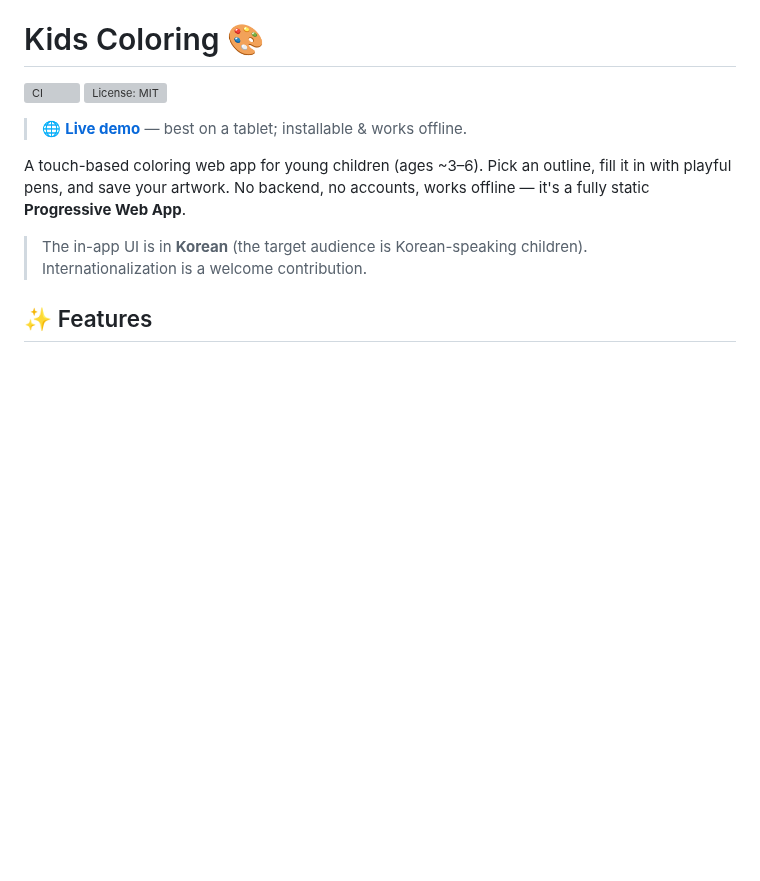
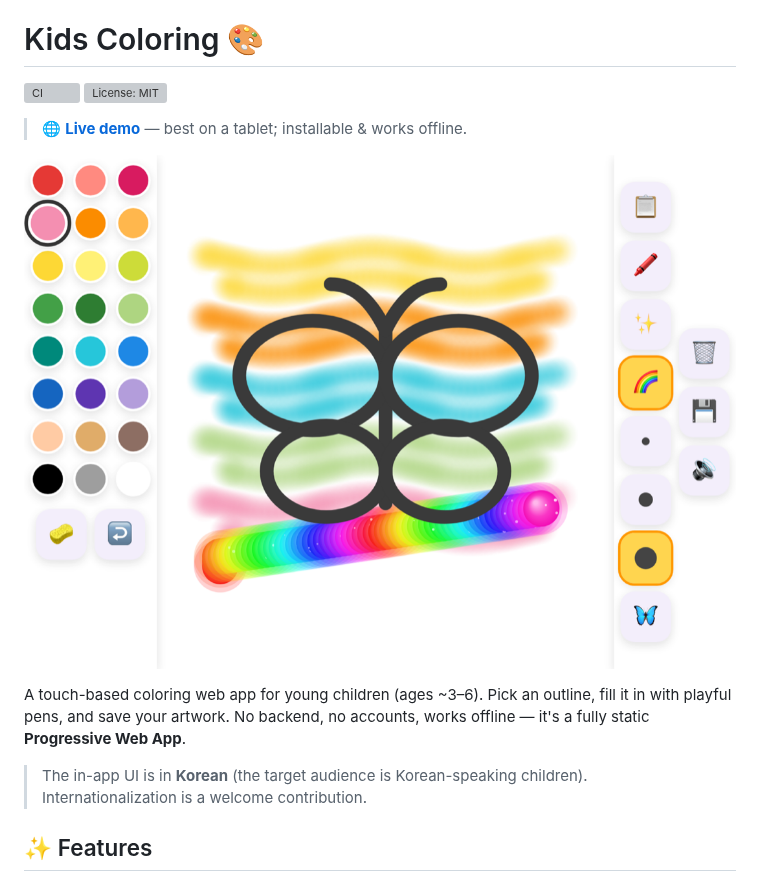
Before and after one commit to oh-namgyu/kids-coloring, a Markdown page: README.md, the part around the change. Rendered like a GitHub page; pictures changed too: docs/screenshot.png (added); blank space fills up the shorter version; grey boxes are pictures that could not be loaded.

Commit message:
[portfolio-cleanup] docs: add README hero screenshot
Headless Playwright capture of the coloring canvas (pastel sweeps +
rainbow ribbon on a butterfly outline). docs/screenshot.png, 1100px.

Co-Authored-By: Claude Opus 4.8 (1M context) <noreply@anthropic.com>

```diff
--- a/README.md
+++ b/README.md
@@ -4,6 +4,8 @@
 [![License: MIT](https://img.shields.io/github/license/oh-namgyu/kids-coloring)](LICENSE)
 
 > 🌐 **[Live demo](https://kids-coloring-demo.vercel.app)** — best on a tablet; installable & works offline.
+
+![Kids Coloring — coloring a butterfly outline with pastel pens and the rainbow ribbon](docs/screenshot.png)
 
 A touch-based coloring web app for young children (ages ~3–6). Pick an outline, fill it in with playful pens, and save your artwork. No backend, no accounts, works offline — it's a fully static **Progressive Web App**.
 
```
